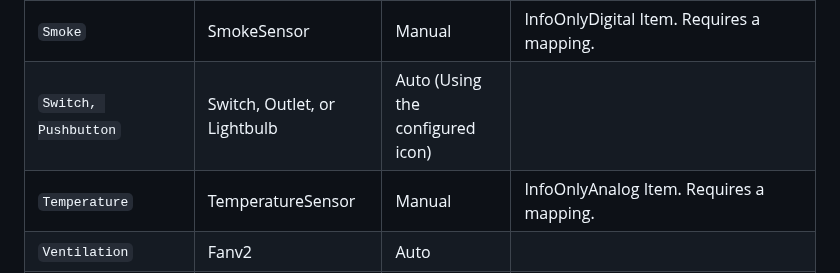
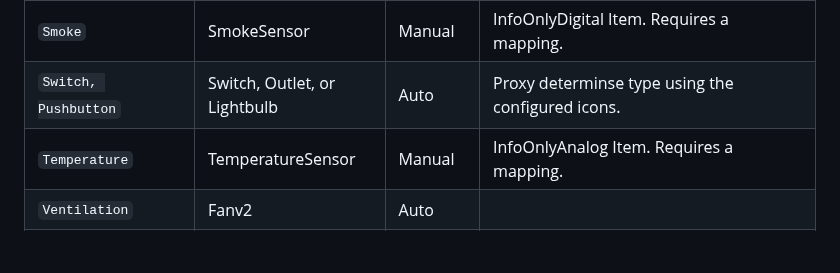
Before and after one commit to rudyberends/homebridge-loxone-proxy, a Markdown page: README.md, the part around the change. GitHub-like rendering; blank space fills up the shorter version.

```diff
--- a/README.md
+++ b/README.md
@@ -33,7 +33,7 @@ The following list displays all supported itemtypes supported by this plugin.
 |`PresenceDetector` | OccupancySensor | Auto
 |`Radio` | Switch (Group) | Auto | All Radio outputs are mapped to a Switch Group as a seperate switch.
 |`Smoke` | SmokeSensor | Manual | InfoOnlyDigital Item. Requires a mapping.
-|`Switch, Pushbutton` | Switch, Outlet, or Lightbulb | Auto (Using the configured icon)
+|`Switch, Pushbutton` | Switch, Outlet, or Lightbulb | Auto | Proxy determinse type using the configured icons.
 |`Temperature` | TemperatureSensor | Manual | InfoOnlyAnalog Item. Requires a mapping.
 |`Ventilation` | Fanv2 | Auto
 |`WindowMonitor` | ContactSensor | Auto
```
